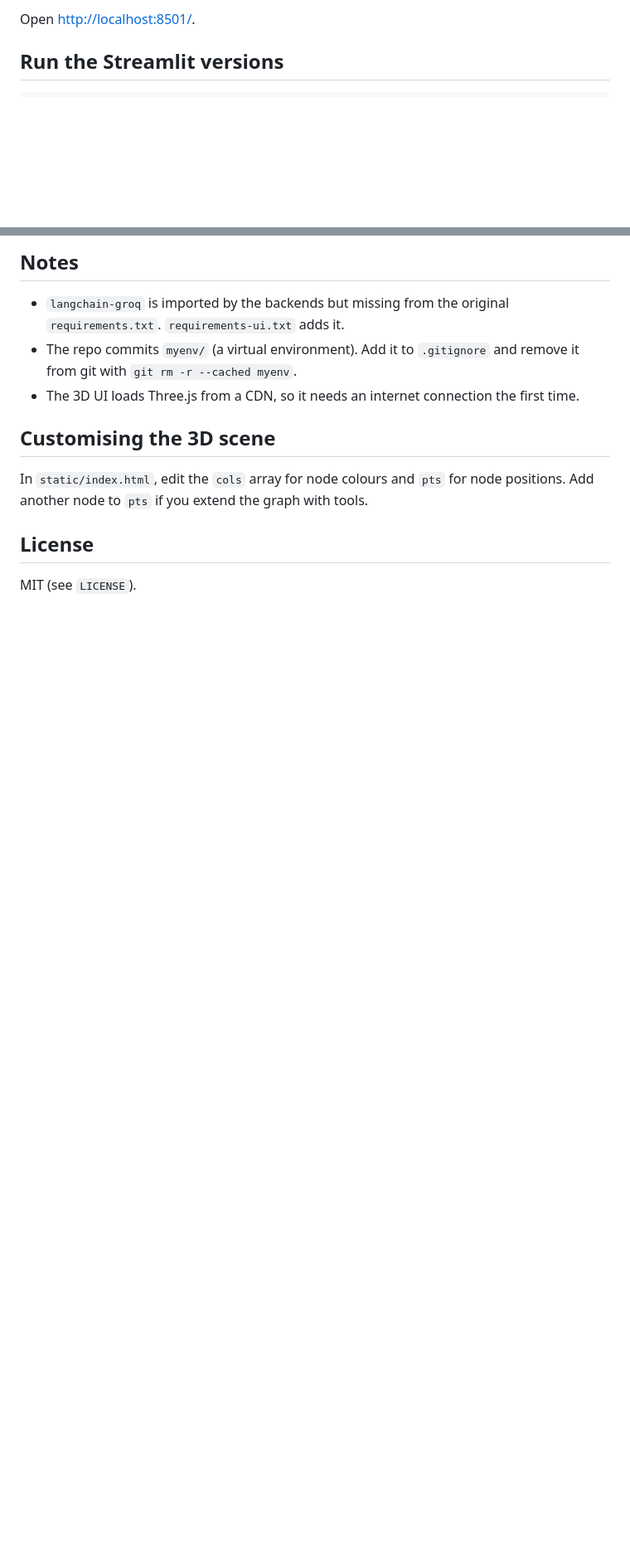
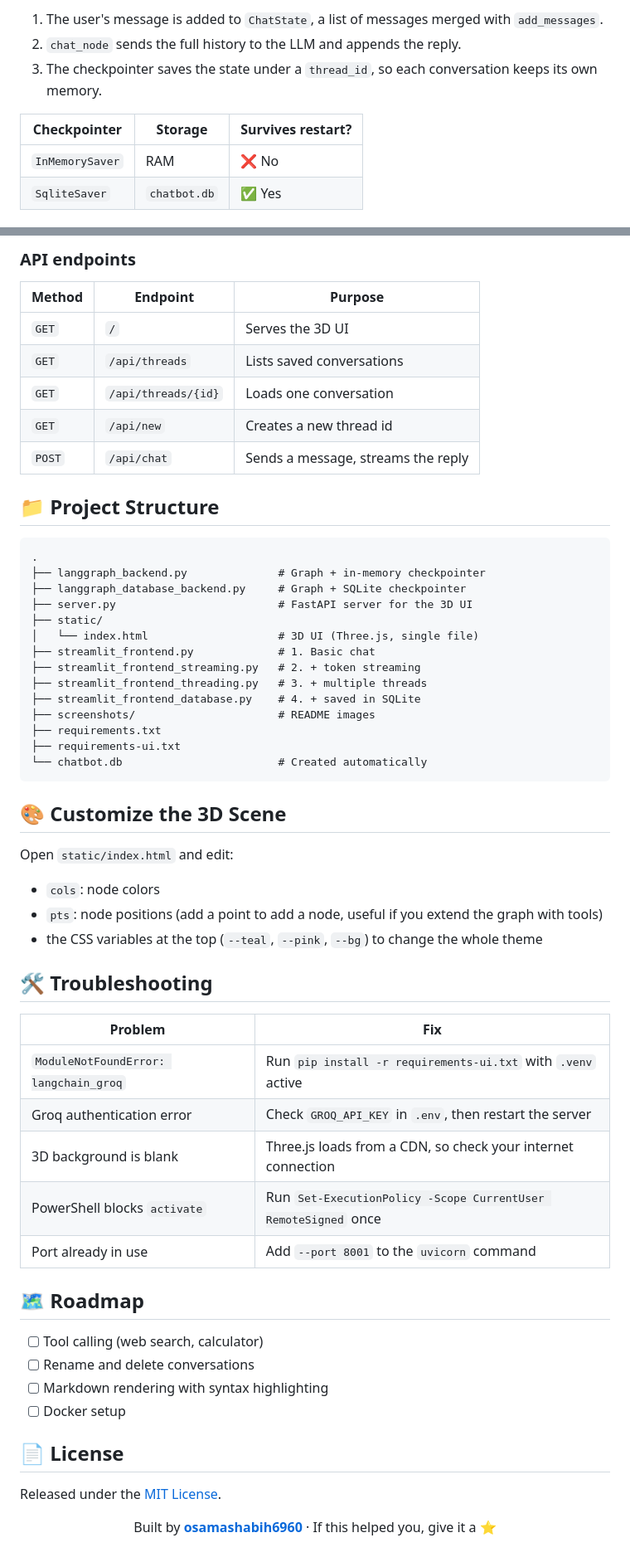
Before and after one commit to osamashabih6960/Build-a-chatbot-Using-Lang-Graph, a Markdown page: README.md, 2 parts joined by grey strips. Shown at 83% size. GitHub-like rendering; blank space fills up the shorter version.

````diff
--- a/README.md
+++ b/README.md
@@ -76,6 +120,11 @@ uvicorn server:app --reload
 ```
 
-Open <http://localhost:8501/>.
+1. The user's message is added to `ChatState`, a list of messages merged with `add_messages`.
+2. `chat_node` sends the full history to the LLM and appends the reply.
+3. The checkpointer saves the state under a `thread_id`, so each conversation keeps its own memory.
 
-## Run the Streamlit versions
+| Checkpointer | Storage | Survives restart? |
+|---|---|---|
+| `InMemorySaver` | RAM | ❌ No |
+| `SqliteSaver` | `chatbot.db` | ✅ Yes |
 
@@ -84,15 +139,64 @@ streamlit run streamlit_frontend_database.py
 ```
 
-## Notes
+### API endpoints
 
-- `langchain-groq` is imported by the backends but missing from the original `requirements.txt`. `requirements-ui.txt` adds it.
-- The repo commits `myenv/` (a virtual environment). Add it to `.gitignore` and remove it from git with `git rm -r --cached myenv`.
-- The 3D UI loads Three.js from a CDN, so it needs an internet connection the first time.
+| Method | Endpoint | Purpose |
+|---|---|---|
+| `GET` | `/` | Serves the 3D UI |
+| `GET` | `/api/threads` | Lists saved conversations |
+| `GET` | `/api/threads/{id}` | Loads one conversation |
+| `GET` | `/api/new` | Creates a new thread id |
+| `POST` | `/api/chat` | Sends a message, streams the reply |
 
-## Customising the 3D scene
+## 📁 Project Structure
 
-In `static/index.html`, edit the `cols` array for node colours and `pts` for node positions. Add another node to `pts` if you extend the graph with tools.
+```text
+.
+├── langgraph_backend.py              # Graph + in-memory checkpointer
+├── langgraph_database_backend.py     # Graph + SQLite checkpointer
+├── server.py                         # FastAPI server for the 3D UI
+├── static/
+│   └── index.html                    # 3D UI (Three.js, single file)
+├── streamlit_frontend.py             # 1. Basic chat
+├── streamlit_frontend_streaming.py   # 2. + token streaming
+├── streamlit_frontend_threading.py   # 3. + multiple threads
+├── streamlit_frontend_database.py    # 4. + saved in SQLite
+├── screenshots/                      # README images
+├── requirements.txt
+├── requirements-ui.txt
+└── chatbot.db                        # Created automatically
+```
 
-## License
+## 🎨 Customize the 3D Scene
 
-MIT (see `LICENSE`).
+Open `static/index.html` and edit:
+
+- `cols`: node colors
+- `pts`: node positions (add a point to add a node, useful if you extend the graph with tools)
+- the CSS variables at the top (`--teal`, `--pink`, `--bg`) to change the whole theme
+
+## 🛠️ Troubleshooting
+
+| Problem | Fix |
+|---|---|
+| `ModuleNotFoundError: langchain_groq` | Run `pip install -r requirements-ui.txt` with `.venv` active |
+| Groq authentication error | Check `GROQ_API_KEY` in `.env`, then restart the server |
+| 3D background is blank | Three.js loads from a CDN, so check your internet connection |
+| PowerShell blocks `activate` | Run `Set-ExecutionPolicy -Scope CurrentUser RemoteSigned` once |
+| Port already in use | Add `--port 8001` to the `uvicorn` command |
+
+## 🗺️ Roadmap
+
+- [ ] Tool calling (web search, calculator)
+- [ ] Rename and delete conversations
+- [ ] Markdown rendering with syntax highlighting
+- [ ] Docker setup
+
+## 📄 License
+
+Released under the [MIT License](LICENSE).
+
+<div align="center">
+
+Built by **[osamashabih6960](https://github.com/osamashabih6960)** · If this helped you, give it a ⭐
+
````
Also changed, not shown: other parts of README.md (+94 -43 lines), screenshots/02-chat-recipe.jpeg, screenshots/03-chat-recipe-scrolled.png, 2 other files.
